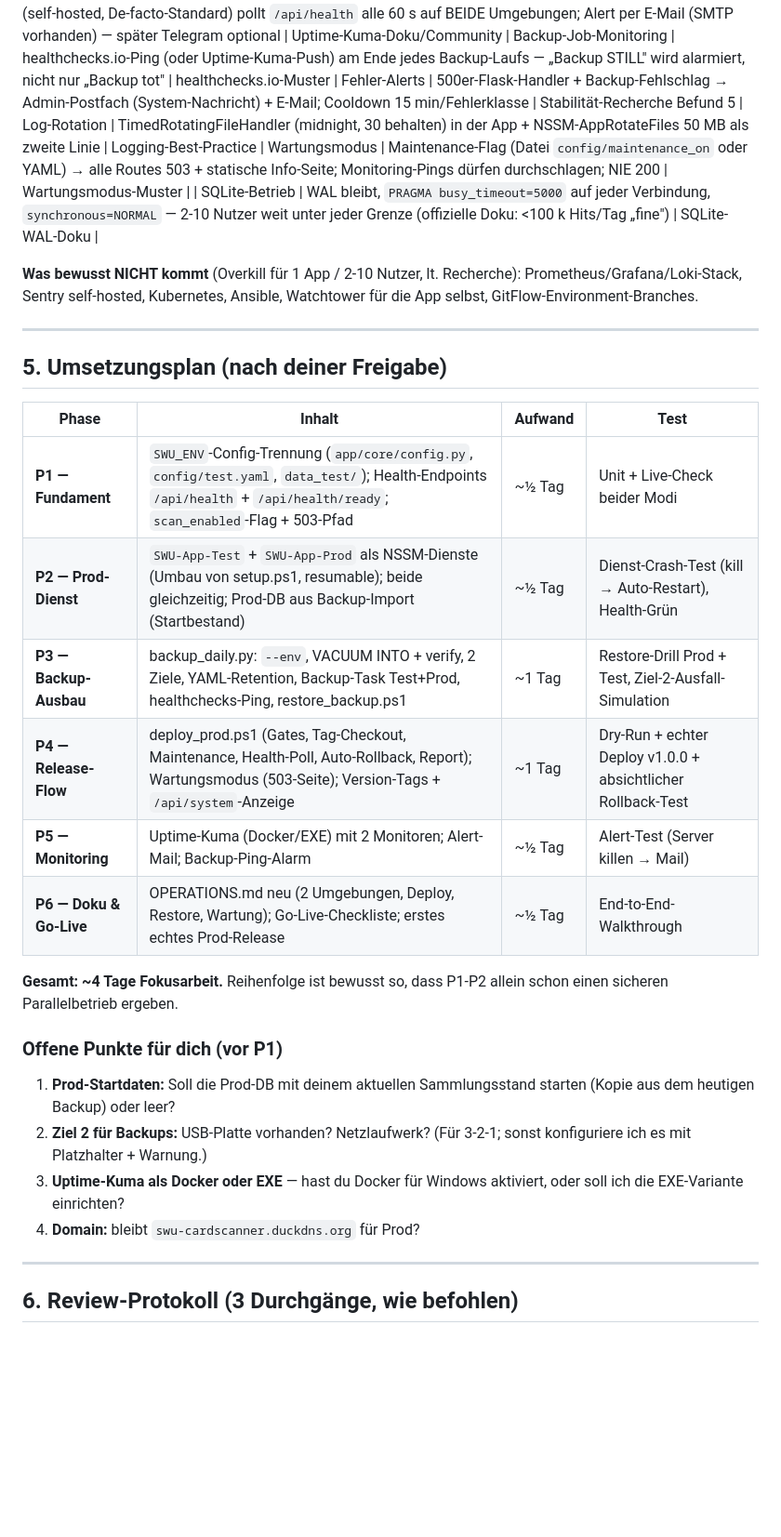
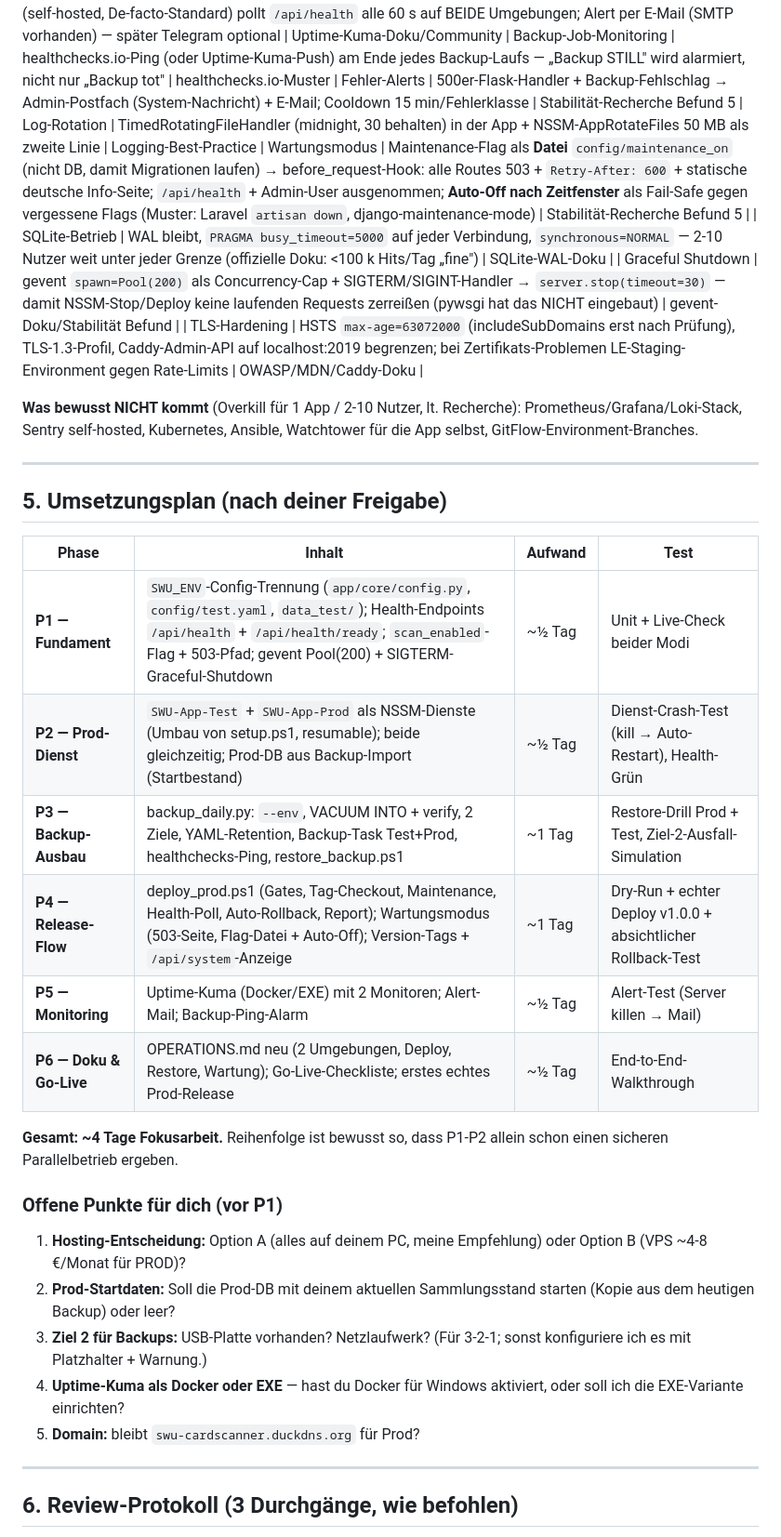
Before and after one commit to Nilssteinmeyer/swu-card-manager, a Markdown page: docs/INFRASTRUKTUR_KONZEPT.md, the part around one of its changes. Shown at 93% size. Drawn GitHub-style; blank space fills up the shorter version.

```diff
--- a/docs/INFRASTRUKTUR_KONZEPT.md
+++ b/docs/INFRASTRUKTUR_KONZEPT.md
@@ -158,8 +168,10 @@ backup:
 | Backup-Job-Monitoring | healthchecks.io-Ping (oder Uptime-Kuma-Push) am Ende jedes Backup-Laufs — „Backup STILL" wird alarmiert, nicht nur „Backup tot" | healthchecks.io-Muster
 | Fehler-Alerts | 500er-Flask-Handler + Backup-Fehlschlag → Admin-Postfach (System-Nachricht) + E-Mail; Cooldown 15 min/Fehlerklasse | Stabilität-Recherche Befund 5
 | Log-Rotation | TimedRotatingFileHandler (midnight, 30 behalten) in der App + NSSM-AppRotateFiles 50 MB als zweite Linie | Logging-Best-Practice
-| Wartungsmodus | Maintenance-Flag (Datei `config/maintenance_on` oder YAML) → alle Routes 503 + statische Info-Seite; Monitoring-Pings dürfen durchschlagen; NIE 200 | Wartungsmodus-Muster |
+| Wartungsmodus | Maintenance-Flag als **Datei** `config/maintenance_on` (nicht DB, damit Migrationen laufen) → before_request-Hook: alle Routes 503 + `Retry-After: 600` + statische deutsche Info-Seite; `/api/health` + Admin-User ausgenommen; **Auto-Off nach Zeitfenster** als Fail-Safe gegen vergessene Flags (Muster: Laravel `artisan down`, django-maintenance-mode) | Stabilität-Recherche Befund 5 |
 | SQLite-Betrieb | WAL bleibt, `PRAGMA busy_timeout=5000` auf jeder Verbindung, `synchronous=NORMAL` — 2-10 Nutzer weit unter jeder Grenze (offizielle Doku: <100 k Hits/Tag „fine") | SQLite-WAL-Doku |
+| Graceful Shutdown | gevent `spawn=Pool(200)` als Concurrency-Cap + SIGTERM/SIGINT-Handler → `server.stop(timeout=30)` — damit NSSM-Stop/Deploy keine laufenden Requests zerreißen (pywsgi hat das NICHT eingebaut) | gevent-Doku/Stabilität Befund |
+| TLS-Hardening | HSTS `max-age=63072000` (includeSubDomains erst nach Prüfung), TLS-1.3-Profil, Caddy-Admin-API auf localhost:2019 begrenzen; bei Zertifikats-Problemen LE-Staging-Environment gegen Rate-Limits | OWASP/MDN/Caddy-Doku |
 
 **Was bewusst NICHT kommt** (Overkill für 1 App / 2-10 Nutzer, lt. Recherche): Prometheus/Grafana/Loki-Stack, Sentry self-hosted, Kubernetes, Ansible, Watchtower für die App selbst, GitFlow-Environment-Branches.
 
@@ -169,10 +181,10 @@ backup:
 
 | Phase | Inhalt | Aufwand | Test |
 |---|---|---|---|
-| **P1 — Fundament** | `SWU_ENV`-Config-Trennung (`app/core/config.py`, `config/test.yaml`, `data_test/`); Health-Endpoints `/api/health` + `/api/health/ready`; `scan_enabled`-Flag + 503-Pfad | ~½ Tag | Unit + Live-Check beider Modi |
+| **P1 — Fundament** | `SWU_ENV`-Config-Trennung (`app/core/config.py`, `config/test.yaml`, `data_test/`); Health-Endpoints `/api/health` + `/api/health/ready`; `scan_enabled`-Flag + 503-Pfad; gevent Pool(200) + SIGTERM-Graceful-Shutdown | ~½ Tag | Unit + Live-Check beider Modi |
 | **P2 — Prod-Dienst** | `SWU-App-Test` + `SWU-App-Prod` als NSSM-Dienste (Umbau von setup.ps1, resumable); beide gleichzeitig; Prod-DB aus Backup-Import (Startbestand) | ~½ Tag | Dienst-Crash-Test (kill → Auto-Restart), Health-Grün |
 | **P3 — Backup-Ausbau** | backup_daily.py: `--env`, VACUUM INTO + verify, 2 Ziele, YAML-Retention, Backup-Task Test+Prod, healthchecks-Ping, restore_backup.ps1 | ~1 Tag | Restore-Drill Prod + Test, Ziel-2-Ausfall-Simulation |
-| **P4 — Release-Flow** | deploy_prod.ps1 (Gates, Tag-Checkout, Maintenance, Health-Poll, Auto-Rollback, Report); Wartungsmodus (503-Seite); Version-Tags + `/api/system`-Anzeige | ~1 Tag | Dry-Run + echter Deploy v1.0.0 + absichtlicher Rollback-Test |
+| **P4 — Release-Flow** | deploy_prod.ps1 (Gates, Tag-Checkout, Maintenance, Health-Poll, Auto-Rollback, Report); Wartungsmodus (503-Seite, Flag-Datei + Auto-Off); Version-Tags + `/api/system`-Anzeige | ~1 Tag | Dry-Run + echter Deploy v1.0.0 + absichtlicher Rollback-Test |
 | **P5 — Monitoring** | Uptime-Kuma (Docker/EXE) mit 2 Monitoren; Alert-Mail; Backup-Ping-Alarm | ~½ Tag | Alert-Test (Server killen → Mail) |
 | **P6 — Doku & Go-Live** | OPERATIONS.md neu (2 Umgebungen, Deploy, Restore, Wartung); Go-Live-Checkliste; erstes echtes Prod-Release | ~½ Tag | End-to-End-Walkthrough |
 
@@ -180,10 +192,11 @@ backup:
 
 ### Offene Punkte für dich (vor P1)
 
-1. **Prod-Startdaten:** Soll die Prod-DB mit deinem aktuellen Sammlungsstand starten (Kopie aus dem heutigen Backup) oder leer?
-2. **Ziel 2 für Backups:** USB-Platte vorhanden? Netzlaufwerk? (Für 3-2-1; sonst konfiguriere ich es mit Platzhalter + Warnung.)
-3. **Uptime-Kuma als Docker oder EXE** — hast du Docker für Windows aktiviert, oder soll ich die EXE-Variante einrichten?
-4. **Domain:** bleibt `swu-cardscanner.duckdns.org` für Prod?
+1. **Hosting-Entscheidung:** Option A (alles auf deinem PC, meine Empfehlung) oder Option B (VPS ~4-8 €/Monat für PROD)?
+2. **Prod-Startdaten:** Soll die Prod-DB mit deinem aktuellen Sammlungsstand starten (Kopie aus dem heutigen Backup) oder leer?
+3. **Ziel 2 für Backups:** USB-Platte vorhanden? Netzlaufwerk? (Für 3-2-1; sonst konfiguriere ich es mit Platzhalter + Warnung.)
+4. **Uptime-Kuma als Docker oder EXE** — hast du Docker für Windows aktiviert, oder soll ich die EXE-Variante einrichten?
+5. **Domain:** bleibt `swu-cardscanner.duckdns.org` für Prod?
 
 ---
 
```
Also changed, not shown: other parts of docs/INFRASTRUKTUR_KONZEPT.md (+17 -6 lines).
